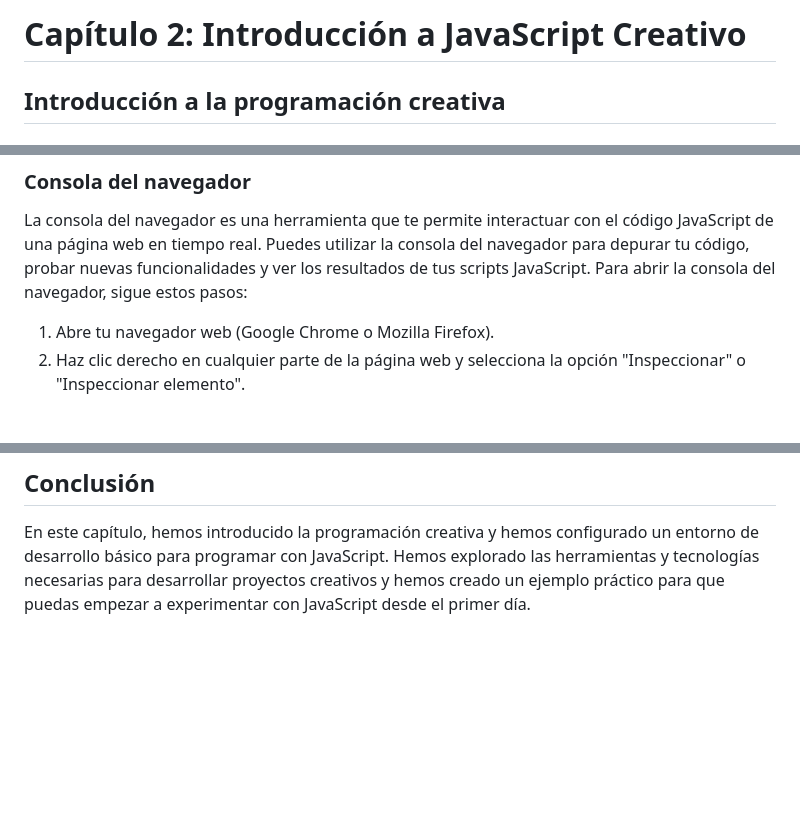
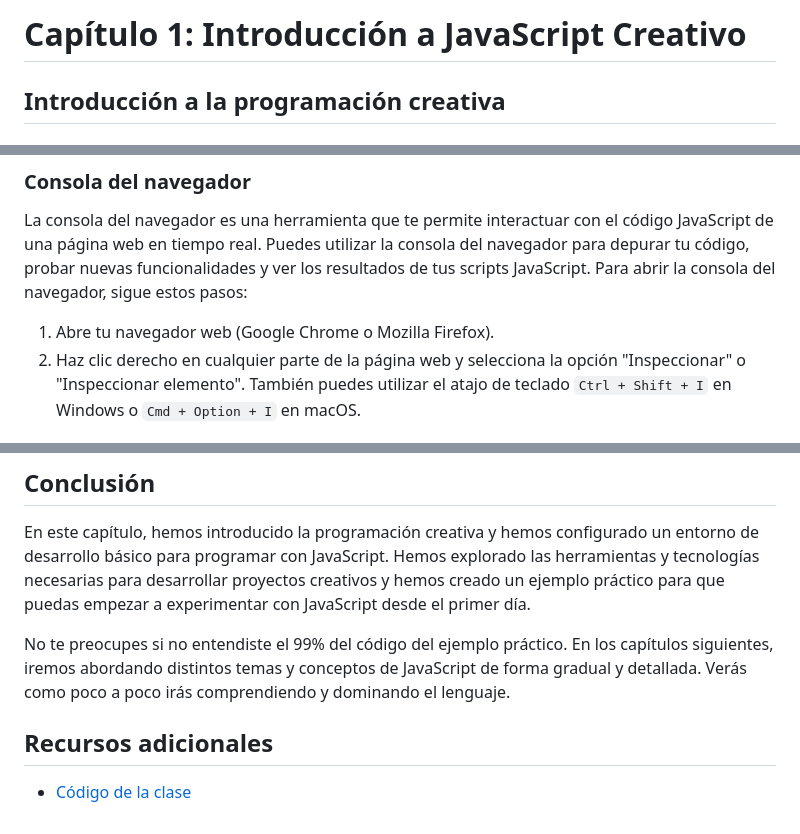
Before and after one commit to joshuacba08/Programacion-Creativa-JS, a Markdown page: Cap-1/Introducción-a-Javadcript-Creativo.md, 3 parts joined by grey strips. Rendered like a GitHub page; blank space fills up the shorter version.

```diff
--- a/Cap-1/Introducción-a-Javadcript-Creativo.md
+++ b/Cap-1/Introducción-a-Javadcript-Creativo.md
@@ -1,4 +1,4 @@
-# Capítulo 2: Introducción a JavaScript Creativo
+# Capítulo 1: Introducción a JavaScript Creativo
 
 ## Introducción a la programación creativa
 
@@ -56,7 +56,7 @@ Puedes descargar Google Chrome desde su [sitio web oficial](https://www.google.c
 La consola del navegador es una herramienta que te permite interactuar con el código JavaScript de una página web en tiempo real. Puedes utilizar la consola del navegador para depurar tu código, probar nuevas funcionalidades y ver los resultados de tus scripts JavaScript. Para abrir la consola del navegador, sigue estos pasos:
 
 1. Abre tu navegador web (Google Chrome o Mozilla Firefox).
-2. Haz clic derecho en cualquier parte de la página web y selecciona la opción "Inspeccionar" o "Inspeccionar elemento".
+2. Haz clic derecho en cualquier parte de la página web y selecciona la opción "Inspeccionar" o "Inspeccionar elemento". También puedes utilizar el atajo de teclado `Ctrl + Shift + I` en Windows o `Cmd + Option + I` en macOS.
 
 ![1716264835076](image/Introducción-a-Javadcript-Creativo/1716264835076.png)
 
@@ -154,3 +247,9 @@ document.addEventListener('DOMContentLoaded', function () {
 ## Conclusión
 
 En este capítulo, hemos introducido la programación creativa y hemos configurado un entorno de desarrollo básico para programar con JavaScript. Hemos explorado las herramientas y tecnologías necesarias para desarrollar proyectos creativos y hemos creado un ejemplo práctico para que puedas empezar a experimentar con JavaScript desde el primer día.
+
+No te preocupes si no entendiste el 99% del código del ejemplo práctico. En los capítulos siguientes, iremos abordando distintos temas y conceptos de JavaScript de forma gradual y detallada. Verás como poco a poco irás comprendiendo y dominando el lenguaje.
+
+## Recursos adicionales
+
+- [Código de la clase](https://stackblitz.com/edit/stackblitz-starters-fpdg1e?file=script.js)
```
Also changed, not shown: other parts of Cap-1/Introducción-a-Javadcript-Creativo.md (+112 -19 lines), Cap-1/image/image.png (added), 4 other files.
